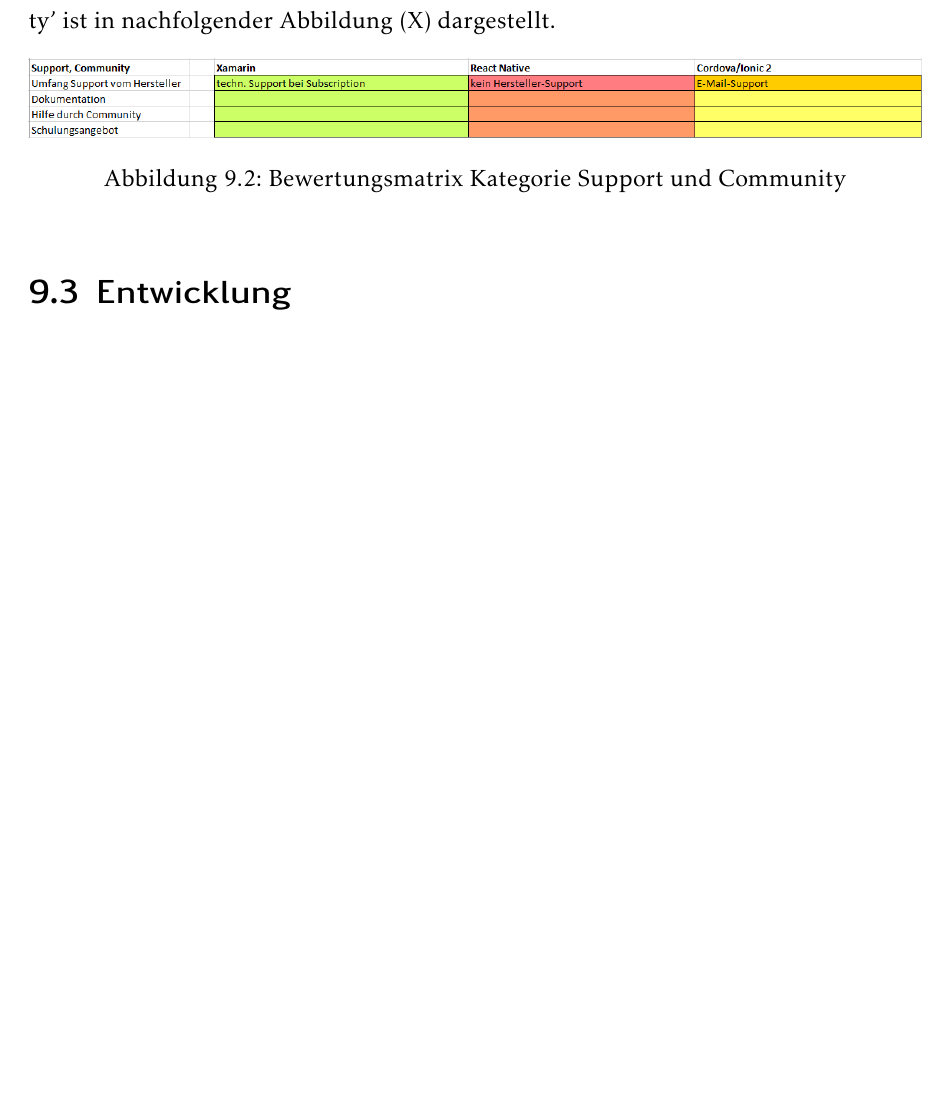
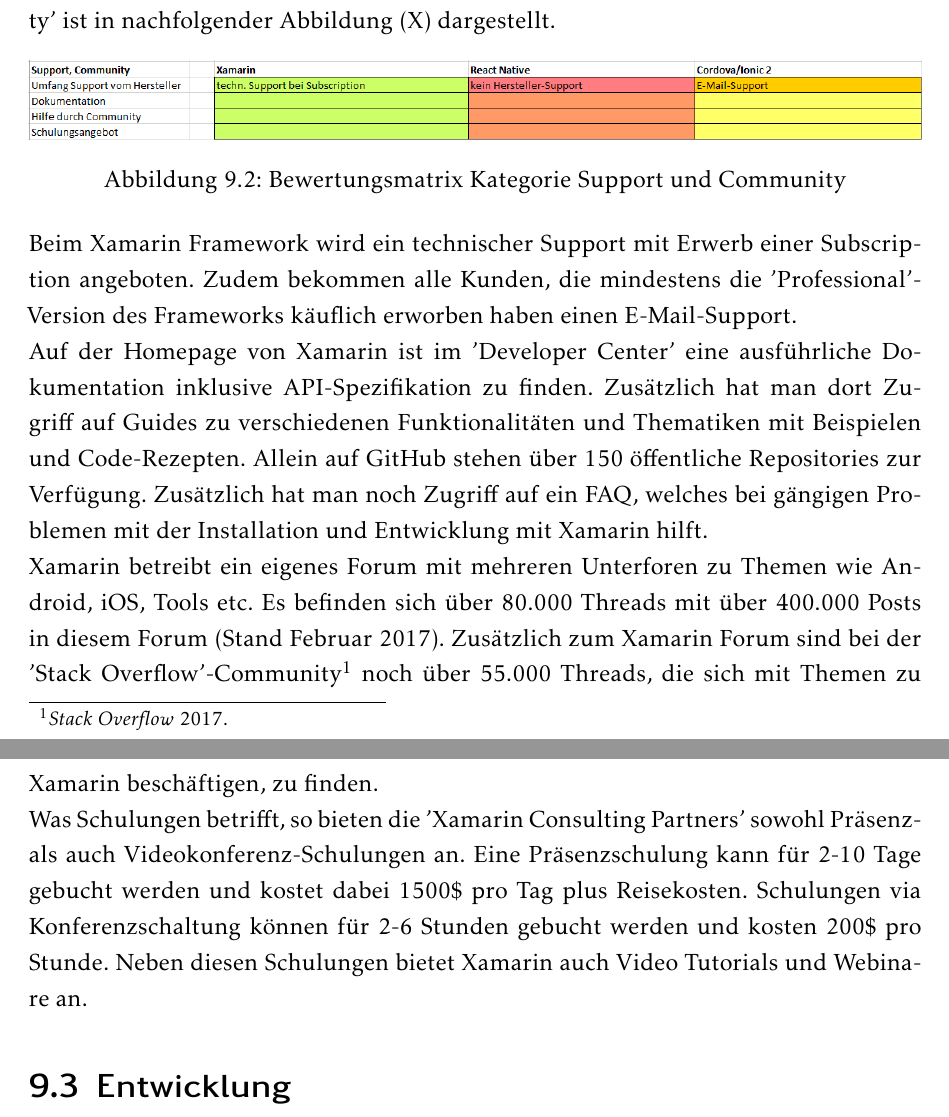
Before and after one commit to Mogi88/ProjektarbeitMaster, a LaTeX document (Projektarbeit.tex, which reads Auswertung.tex): part of page 86 of 93 before the commit and two parts of pages 86 and 87 of 93 after it, the two joined at a grey line, cut so that both start at the same text, the shorter picture padded with empty space. Compiled offline with pdfLaTeX.

Commit message:
Support und Community Xamarin

```diff
--- a/Auswertung.tex
+++ b/Auswertung.tex
@@ -31,6 +31,14 @@
 	\caption{Bewertungsmatrix Kategorie Support und Community}
 	\label{fig:AuswEntw}
 \end{figure}
+
+Beim Xamarin Framework wird ein technischer Support mit Erwerb einer Subscription angeboten. Zudem bekommen alle Kunden, die mindestens die 'Professional'-Version des Frameworks käuflich erworben haben einen E-Mail-Support.
+\\
+Auf der Homepage von Xamarin ist im 'Developer Center' eine ausführliche Dokumentation inklusive API-Spezifikation zu finden. Zusätzlich hat man dort Zugriff auf Guides zu verschiedenen Funktionalitäten und Thematiken mit Beispielen und Code-Rezepten. Allein auf GitHub stehen über 150 öffentliche Repositories zur Verfügung. Zusätzlich hat man noch Zugriff auf ein FAQ, welches bei gängigen Problemen mit der Installation und Entwicklung mit Xamarin hilft.
+\\
+Xamarin betreibt ein eigenes Forum mit mehreren Unterforen zu Themen wie Android, iOS, Tools etc. Es befinden sich über 80.000 Threads mit über 400.000 Posts in diesem Forum (Stand Februar 2017). Zusätzlich zum Xamarin Forum sind bei der 'Stack Overflow'-Community\footcite{StackOverfolw} noch über 55.000 Threads, die sich mit Themen zu Xamarin beschäftigen, zu finden.
+\\
+Was Schulungen betrifft, so bieten die 'Xamarin Consulting Partners' sowohl Präsenz- als auch Videokonferenz-Schulungen an. Eine Präsenzschulung kann für 2-10 Tage gebucht werden und kostet dabei 1500\$ pro Tag plus Reisekosten. Schulungen via Konferenzschaltung können für 2-6 Stunden gebucht werden und kosten 200\$ pro Stunde. Neben diesen Schulungen bietet Xamarin auch Video Tutorials und Webinare an.
 
 \section{Entwicklung}
 
```
Also changed, not shown: Projektarbeit.bbl, 5 other files.
